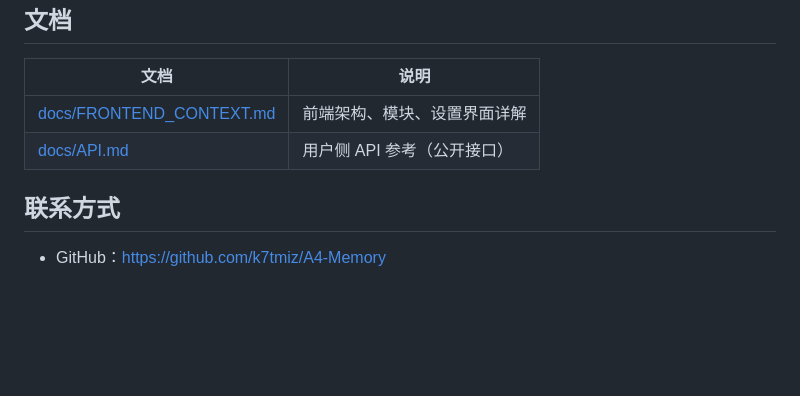
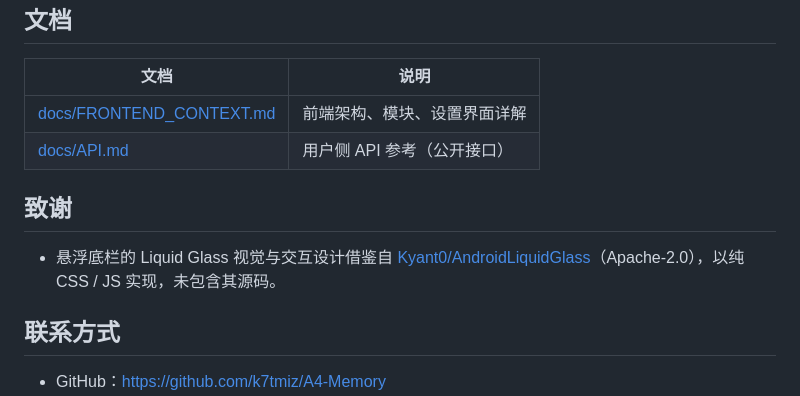
Before and after one commit to k7tmiz/A4-Memory, a Markdown page: README.md, the part around the change. GitHub-like rendering; blank space fills up the shorter version.

```diff
--- a/README.md
+++ b/README.md
@@ -180,6 +180,10 @@ npm run build
 | [docs/FRONTEND_CONTEXT.md](./docs/FRONTEND_CONTEXT.md) | 前端架构、模块、设置界面详解 |
 | [docs/API.md](./docs/API.md) | 用户侧 API 参考（公开接口） |
 
+## 致谢
+
+- 悬浮底栏的 Liquid Glass 视觉与交互设计借鉴自 [Kyant0/AndroidLiquidGlass](https://github.com/Kyant0/AndroidLiquidGlass)（Apache-2.0），以纯 CSS / JS 实现，未包含其源码。
+
 ## 联系方式
 
 - GitHub：https://github.com/k7tmiz/A4-Memory
```
Also changed, not shown: docs/README.en.md (+4 -0 lines).
